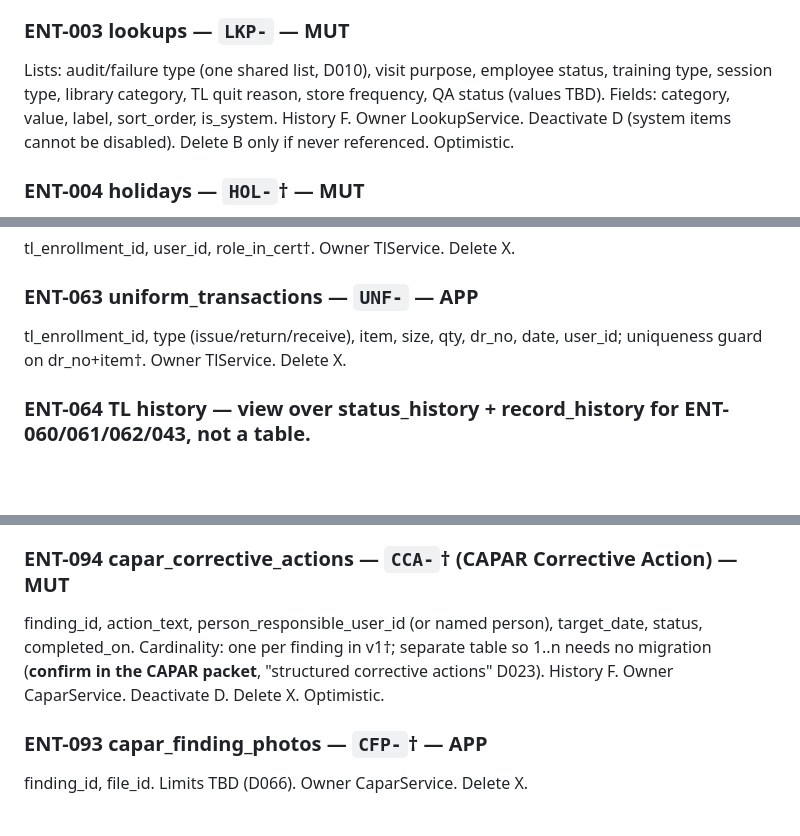
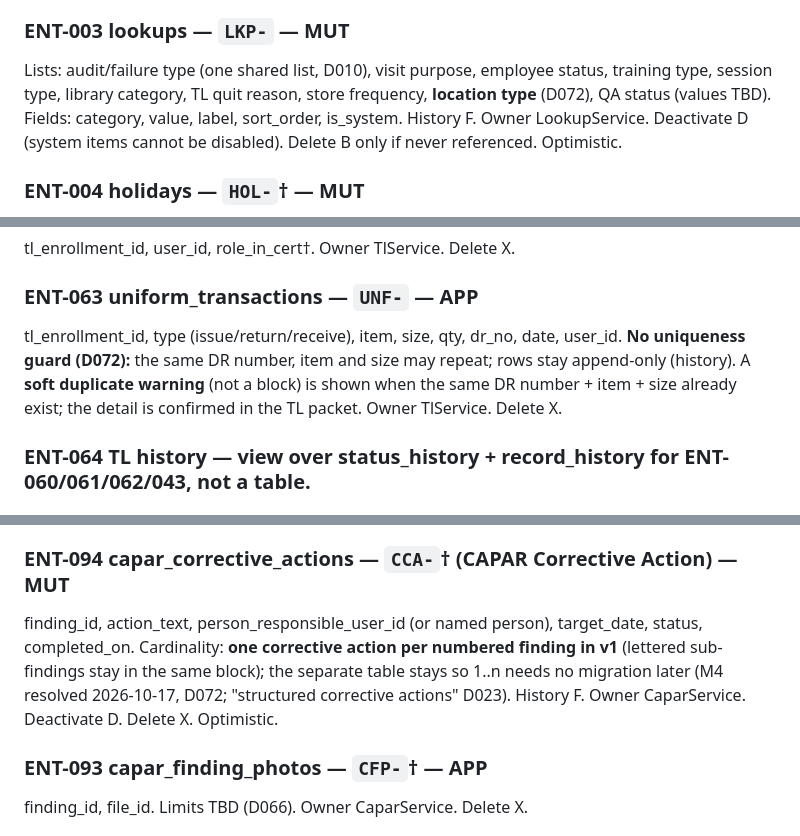
Before and after one commit to lheiiyy/TDMS, a Markdown page: docs/DATA-MODEL.md, 3 parts joined by grey strips. GitHub-like rendering; blank space fills up the shorter version.

```diff
--- a/docs/DATA-MODEL.md
+++ b/docs/DATA-MODEL.md
@@ -147,7 +147,7 @@ Sessions: token_hash, user_id, last_activity, ended_at (storage design in the Au
 - **Owner:** SettingsService; Admin unless the key's "who" says otherwise. **Deact/Delete:** X. **Version:** insert-only; a change inserts a new version.
 
 ### ENT-003 lookups — `LKP-` — MUT
-Lists: audit/failure type (one shared list, D010), visit purpose, employee status, training type, session type, library category, TL quit reason, store frequency, QA status (values TBD). Fields: category, value, label, sort_order, is_system. History F. Owner LookupService. Deactivate D (system items cannot be disabled). Delete B only if never referenced. Optimistic.
+Lists: audit/failure type (one shared list, D010), visit purpose, employee status, training type, session type, library category, TL quit reason, store frequency, **location type** (D072), QA status (values TBD). Fields: category, value, label, sort_order, is_system. History F. Owner LookupService. Deactivate D (system items cannot be disabled). Delete B only if never referenced. Optimistic.
 
 ### ENT-004 holidays — `HOL-`† — MUT
 date, name, scope. Used for working-day counts (D036). Owner SettingsService. History F. Deactivate D; Delete B. Optimistic.
@@ -261,7 +261,7 @@ tl_enrollment_id, extension_no, old_deadline, new_deadline, reason. History: par
 ### ENT-062 tl_certifying_officers — `TLO-`† — APP
 tl_enrollment_id, user_id, role_in_cert†. Owner TlService. Delete X.
 ### ENT-063 uniform_transactions — `UNF-` — APP
-tl_enrollment_id, type (issue/return/receive), item, size, qty, dr_no, date, user_id; uniqueness guard on dr_no+item†. Owner TlService. Delete X.
+tl_enrollment_id, type (issue/return/receive), item, size, qty, dr_no, date, user_id. **No uniqueness guard (D072):** the same DR number, item and size may repeat; rows stay append-only (history). A **soft duplicate warning** (not a block) is shown when the same DR number + item + size already exist; the detail is confirmed in the TL packet. Owner TlService. Delete X.
 ### ENT-064 TL history — **view** over status_history + record_history for ENT-060/061/062/043, not a table.
 
 ### ENT-070 station_certifications — `CRT-` (**Certification**) — MUT
@@ -317,7 +317,7 @@ capar_id, user_id. Owner CaparService. Delete X.
 capar_id, finding_no (as in the source report), finding_text, root_cause, status, ai_drafted flag (D065 conditional). One block per numbered finding; lettered sub-findings stay inside the block. FK capar_id. History F. Owner CaparService. Deactivate D; Delete X after Scheduled; B before. Optimistic.
 
 ### ENT-094 capar_corrective_actions — `CCA-`† (**CAPAR Corrective Action**) — MUT
-finding_id, action_text, person_responsible_user_id (or named person), target_date, status, completed_on. Cardinality: one per finding in v1†; separate table so 1..n needs no migration (**confirm in the CAPAR packet**, "structured corrective actions" D023). History F. Owner CaparService. Deactivate D. Delete X. Optimistic.
+finding_id, action_text, person_responsible_user_id (or named person), target_date, status, completed_on. Cardinality: **one corrective action per numbered finding in v1** (lettered sub-findings stay in the same block); the separate table stays so 1..n needs no migration later (M4 resolved 2026-10-17, D072; "structured corrective actions" D023). History F. Owner CaparService. Deactivate D. Delete X. Optimistic.
 
 ### ENT-093 capar_finding_photos — `CFP-`† — APP
 finding_id, file_id. Limits TBD (D066). Owner CaparService. Delete X.
```
Also changed, not shown: other parts of docs/DATA-MODEL.md (+15 -15 lines).
